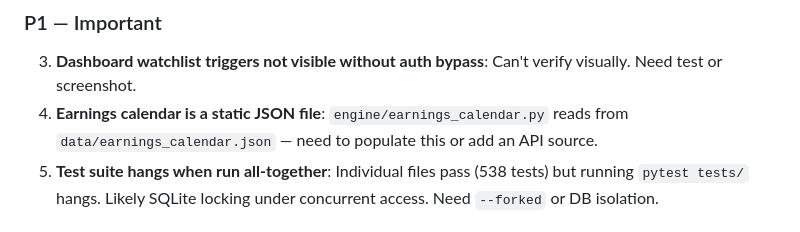
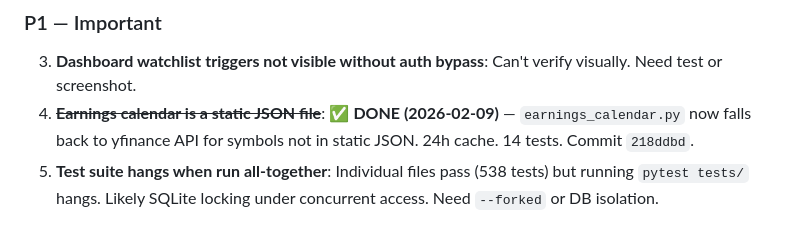
Before and after one commit to insoochung/money_things, a Markdown page: FLOW_REVIEW.md, the part around the change. GitHub-like rendering.

Commit message:
docs: update FLOW_REVIEW.md — P0 and P1.4 done

```diff
--- a/FLOW_REVIEW.md
+++ b/FLOW_REVIEW.md
@@ -58,7 +58,7 @@ Live at **https://munnythoughts.com** with Google OAuth.
 
 ### P1 — Important
 3. **Dashboard watchlist triggers not visible without auth bypass**: Can't verify visually. Need test or screenshot.
-4. **Earnings calendar is a static JSON file**: `engine/earnings_calendar.py` reads from `data/earnings_calendar.json` — need to populate this or add an API source.
+4. ~~**Earnings calendar is a static JSON file**~~: ✅ **DONE (2026-02-09)** — `earnings_calendar.py` now falls back to yfinance API for symbols not in static JSON. 24h cache. 14 tests. Commit `218ddbd`.
 5. **Test suite hangs when run all-together**: Individual files pass (538 tests) but running `pytest tests/` hangs. Likely SQLite locking under concurrent access. Need `--forked` or DB isolation.
 
 ### P2 — Nice to Have
```
